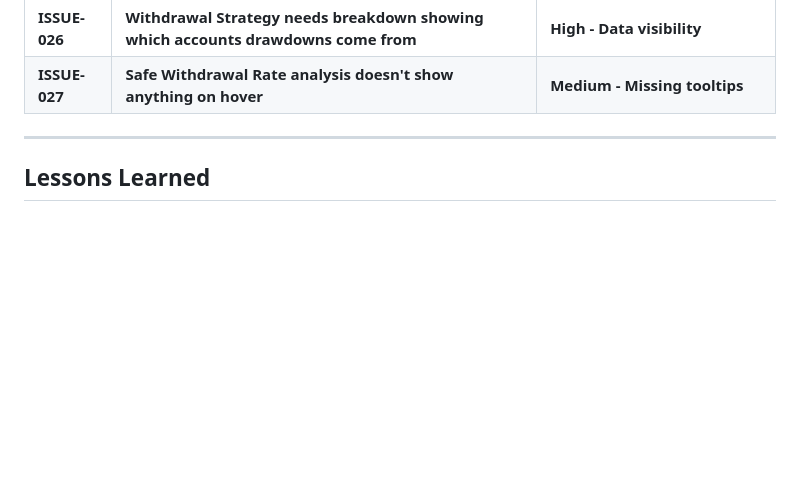
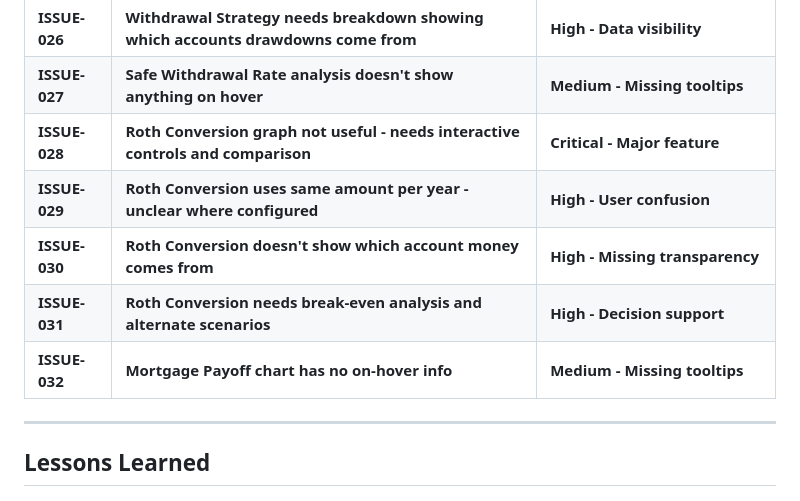
Before and after one commit to teeesss/retirefire, a Markdown page: ISSUES.md, the part around the change. Rendered like a GitHub page; blank space fills up the shorter version.

Commit message:
docs: Add Roth Conversion enhancement and mortgage tooltip tasks

```diff
--- a/ISSUES.md
+++ b/ISSUES.md
@@ -40,6 +40,11 @@
 | **ISSUE-025** | **All charts/sections need detailed descriptions explaining what they show** | **High - User education** |
 | **ISSUE-026** | **Withdrawal Strategy needs breakdown showing which accounts drawdowns come from** | **High - Data visibility** |
 | **ISSUE-027** | **Safe Withdrawal Rate analysis doesn't show anything on hover** | **Medium - Missing tooltips** |
+| **ISSUE-028** | **Roth Conversion graph not useful - needs interactive controls and comparison** | **Critical - Major feature** |
+| **ISSUE-029** | **Roth Conversion uses same amount per year - unclear where configured** | **High - User confusion** |
+| **ISSUE-030** | **Roth Conversion doesn't show which account money comes from** | **High - Missing transparency** |
+| **ISSUE-031** | **Roth Conversion needs break-even analysis and alternate scenarios** | **High - Decision support** |
+| **ISSUE-032** | **Mortgage Payoff chart has no on-hover info** | **Medium - Missing tooltips** |
 
 ---
 
```
